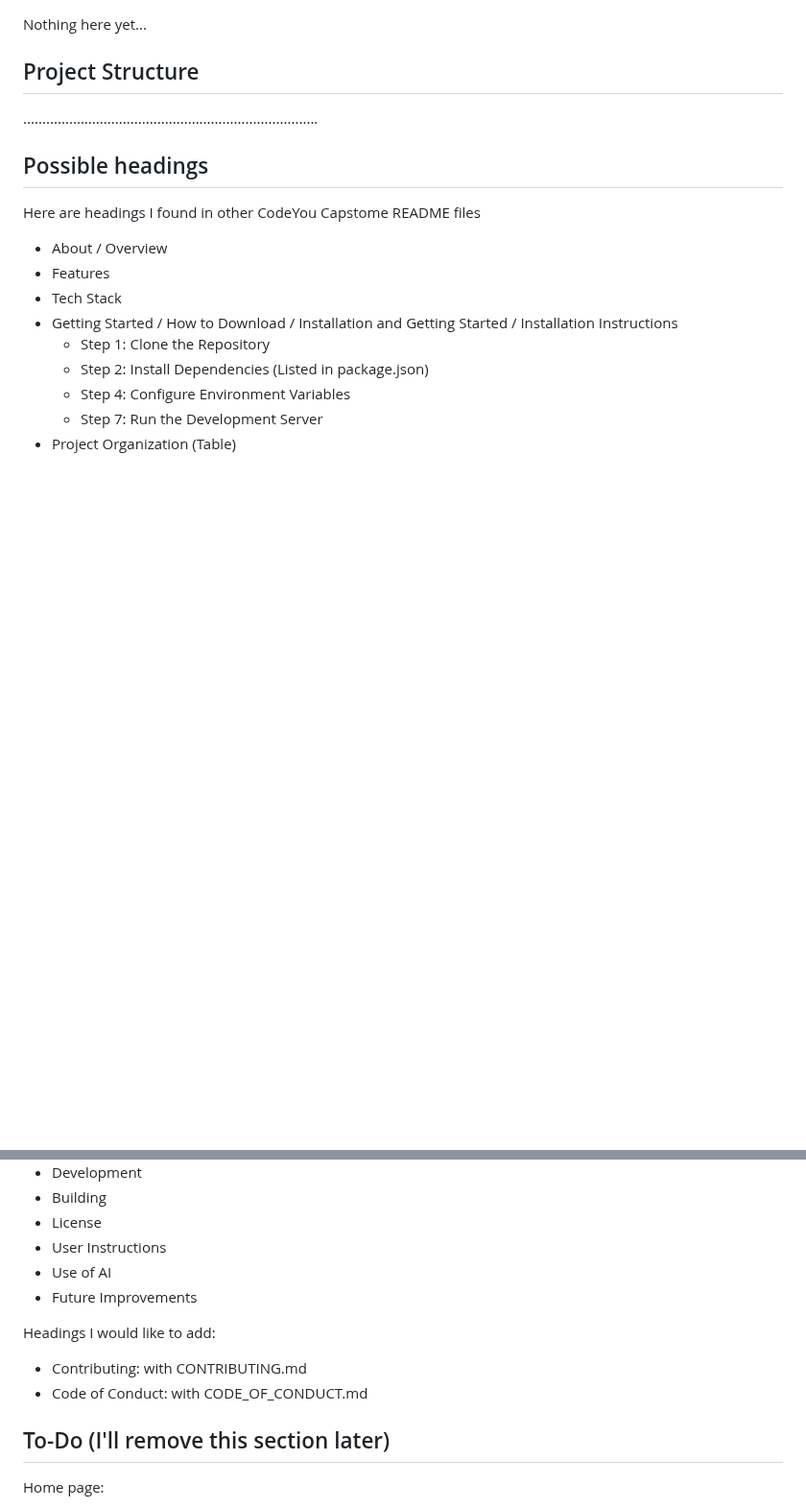
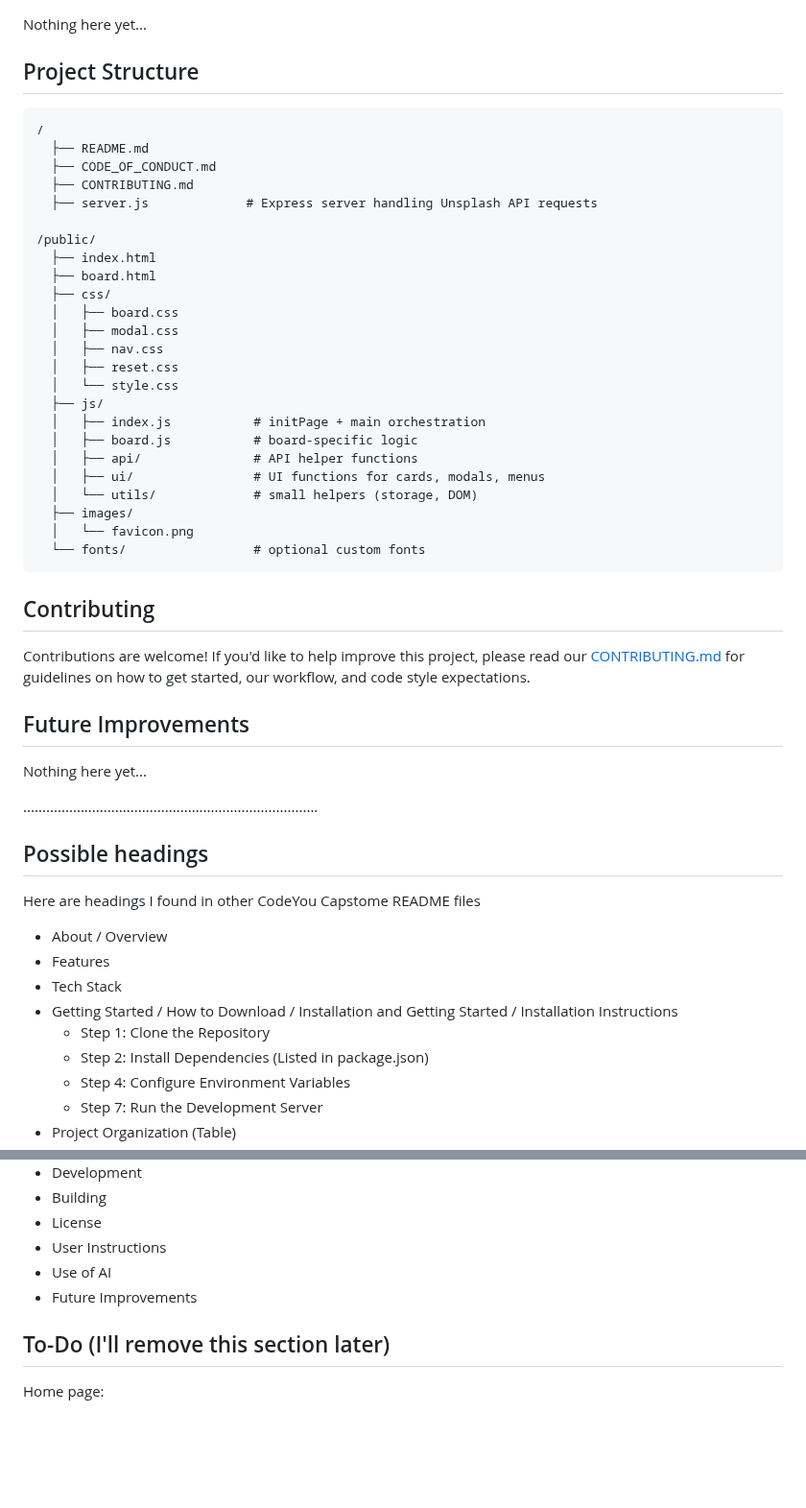
Before and after one commit to Kernix13/vision-grid-express, a Markdown page: README.md, 2 parts joined by grey strips. Shown at 96% size. Rendered like a GitHub page; blank space fills up the shorter version.

Commit message:
Update README content

````diff
--- a/README.md
+++ b/README.md
@@ -75,6 +75,55 @@ Nothing here yet...
 
 ## Project Structure
 
+```
+/
+  ├── README.md
+  ├── CODE_OF_CONDUCT.md
+  ├── CONTRIBUTING.md
+  ├── server.js             # Express server handling Unsplash API requests
+
+/public/
+  ├── index.html
+  ├── board.html
+  ├── css/
+  │   ├── board.css
+  │   ├── modal.css
+  │   ├── nav.css
+  │   ├── reset.css
+  │   └── style.css
+  ├── js/
+  │   ├── index.js           # initPage + main orchestration
+  │   ├── board.js           # board-specific logic
+  │   ├── api/               # API helper functions
+  │   ├── ui/                # UI functions for cards, modals, menus
+  │   └── utils/             # small helpers (storage, DOM)
+  ├── images/
+  │   └── favicon.png
+  └── fonts/                 # optional custom fonts
+```
+
+## Contributing
+
+Contributions are welcome! If you'd like to help improve this project, please read our [CONTRIBUTING.md](./CONTRIBUTING.md) for guidelines on how to get started, our workflow, and code style expectations.
+
+## Future Improvements
+
+Nothing here yet...
+
+<!-- I will provide this to the reviewers, but it does not make sense to leave it visible in my README
+
+## Use of AI
+
+ChatGPT was used for the following:
+
+1. I told the AI tool that I was interested in guitar, outdoor photography, camping, hiking, orienteering, and a few other hobbies. It suggested ideas for each hobby and the Unsplash idea was the most interesting to me.
+2. It generated "Project Structure" code block above.
+3. I had boilerplate for CONTRIBUTING.md from previous projects. It wrote the content I have for this project.
+4. I also have boilerplate for CODE_OF_CONDUCT.md from previous projects which I copied into this project. I may ask ChatGPT to rewrite that file for me.
+5. ...
+
+-->
+
 .............................................................................
 
 ## Possible headings
@@ -101,11 +150,6 @@ Here are headings I found in other CodeYou Capstome README files
 - Use of AI
 - Future Improvements
 
-Headings I would like to add:
-
-- Contributing: with CONTRIBUTING.md
-- Code of Conduct: with CODE_OF_CONDUCT.md
-
 ## To-Do (I'll remove this section later)
 
 Home page:
````
